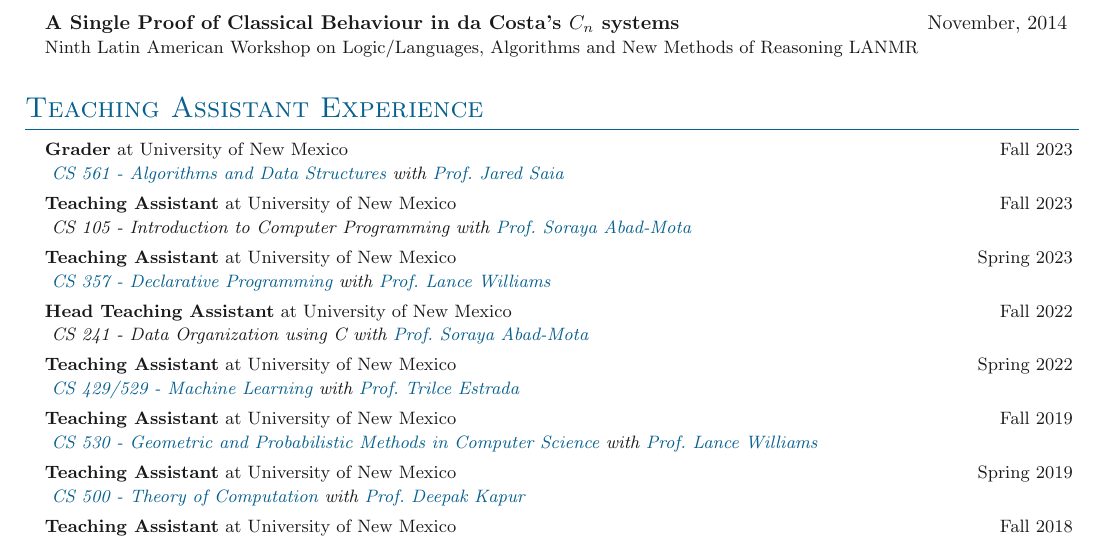
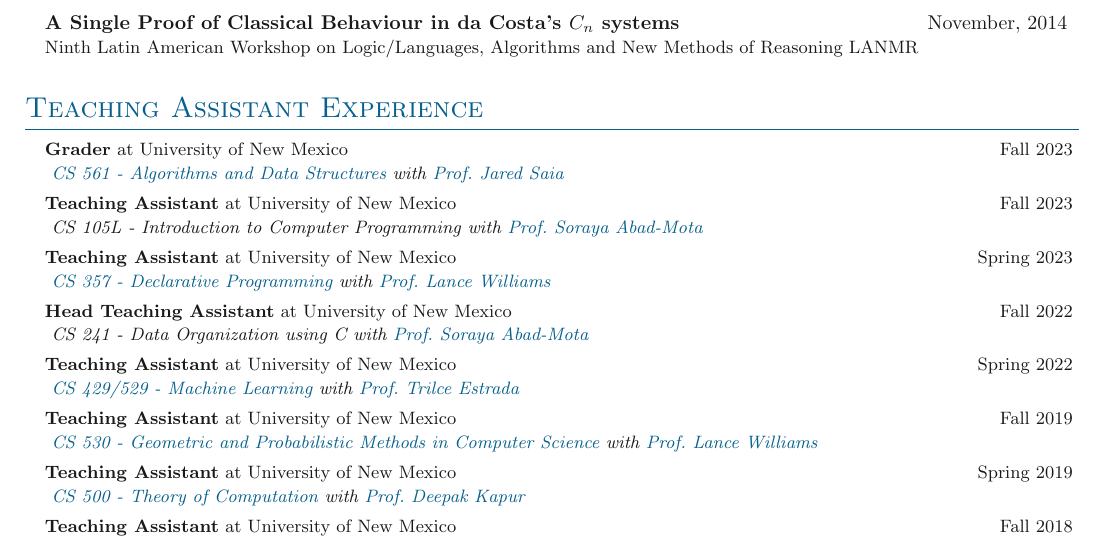
Before and after one commit to typesAreSpaces/cv, a LaTeX document (main.tex, which reads sections/teaching.tex): part of page 2 of 4, cut so that both start at the same text. Compiled offline with pdfLaTeX.

Commit message:
Fix minor typo.

```diff
--- a/sections/teaching.tex
+++ b/sections/teaching.tex
@@ -17,7 +17,7 @@
   {\textbf{Teaching Assistant} at University of New Mexico}
   {Fall 2023}
   {
-    CS 105 - Introduction to Computer Programming
+    CS 105L - Introduction to Computer Programming
     with
     \href{https://www.cs.unm.edu/directory/faculty-profiles/soraya-abad-mota.html}
     {Prof.~Soraya Abad-Mota}
```
Also changed, not shown: cv.pdf.
